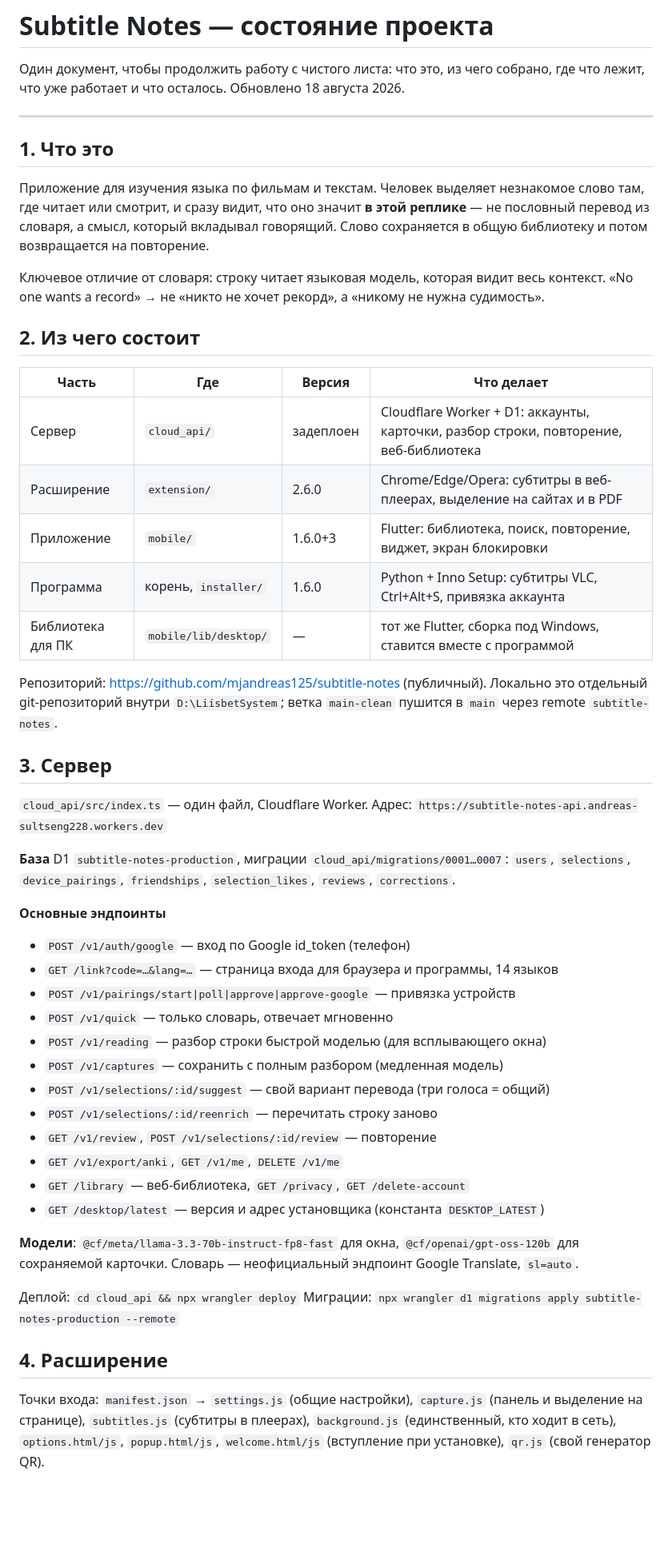
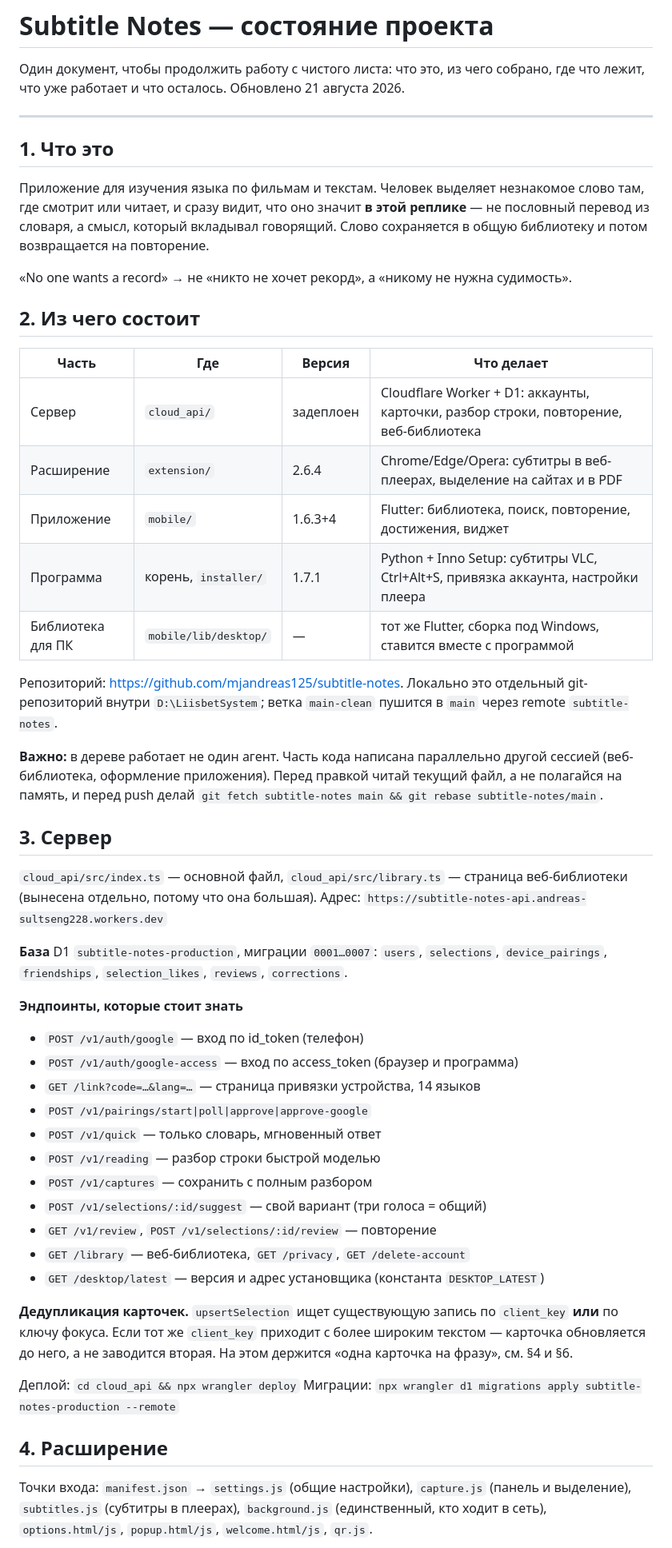
Before and after one commit to mjandreas125/subtitle-notes, a Markdown page: PROJECT.md, the part around one of its changes. Shown at 80% size. Drawn GitHub-style; blank space fills up the shorter version.

```diff
--- a/PROJECT.md
+++ b/PROJECT.md
@@ -2,63 +2,68 @@
 
 Один документ, чтобы продолжить работу с чистого листа: что это, из чего
 собрано, где что лежит, что уже работает и что осталось.
-Обновлено 18 августа 2026.
+Обновлено 21 августа 2026.
 
 ---
 
 ## 1. Что это
 
-Приложение для изучения языка по фильмам и текстам. Человек выделяет незнакомое
-слово там, где читает или смотрит, и сразу видит, что оно значит **в этой
-реплике** — не пословный перевод из словаря, а смысл, который вкладывал
+Приложение для изучения языка по фильмам и текстам. Человек выделяет
+незнакомое слово там, где смотрит или читает, и сразу видит, что оно значит
+**в этой реплике** — не пословный перевод из словаря, а смысл, который вкладывал
 говорящий. Слово сохраняется в общую библиотеку и потом возвращается на
 повторение.
 
-Ключевое отличие от словаря: строку читает языковая модель, которая видит весь
-контекст. «No one wants a record» → не «никто не хочет рекорд», а «никому не
-нужна судимость».
+«No one wants a record» → не «никто не хочет рекорд», а «никому не нужна
+судимость».
 
 ## 2. Из чего состоит
 
 | Часть | Где | Версия | Что делает |
 |---|---|---|---|
 | Сервер | `cloud_api/` | задеплоен | Cloudflare Worker + D1: аккаунты, карточки, разбор строки, повторение, веб-библиотека |
-| Расширение | `extension/` | 2.6.0 | Chrome/Edge/Opera: субтитры в веб-плеерах, выделение на сайтах и в PDF |
-| Приложение | `mobile/` | 1.6.0+3 | Flutter: библиотека, поиск, повторение, виджет, экран блокировки |
-| Программа | корень, `installer/` | 1.6.0 | Python + Inno Setup: субтитры VLC, Ctrl+Alt+S, привязка аккаунта |
+| Расширение | `extension/` | 2.6.4 | Chrome/Edge/Opera: субтитры в веб-плеерах, выделение на сайтах и в PDF |
+| Приложение | `mobile/` | 1.6.3+4 | Flutter: библиотека, поиск, повторение, достижения, виджет |
+| Программа | корень, `installer/` | 1.7.1 | Python + Inno Setup: субтитры VLC, Ctrl+Alt+S, привязка аккаунта, настройки плеера |
 | Библиотека для ПК | `mobile/lib/desktop/` | — | тот же Flutter, сборка под Windows, ставится вместе с программой |
 
-Репозиторий: <https://github.com/mjandreas125/subtitle-notes> (публичный).
+Репозиторий: <https://github.com/mjandreas125/subtitle-notes>.
 Локально это отдельный git-репозиторий внутри `D:\LiisbetSystem`; ветка
 `main-clean` пушится в `main` через remote `subtitle-notes`.
 
+**Важно:** в дереве работает не один агент. Часть кода написана параллельно
+другой сессией (веб-библиотека, оформление приложения). Перед правкой читай
+текущий файл, а не полагайся на память, и перед push делай
+`git fetch subtitle-notes main && git rebase subtitle-notes/main`.
+
 ## 3. Сервер
 
-`cloud_api/src/index.ts` — один файл, Cloudflare Worker.
+`cloud_api/src/index.ts` — основной файл, `cloud_api/src/library.ts` — страница
+веб-библиотеки (вынесена отдельно, потому что она большая).
 Адрес: `https://subtitle-notes-api.andreas-sultseng228.workers.dev`
 
-**База** D1 `subtitle-notes-production`, миграции `cloud_api/migrations/0001…0007`:
+**База** D1 `subtitle-notes-production`, миграции `0001…0007`:
 `users`, `selections`, `device_pairings`, `friendships`, `selection_likes`,
 `reviews`, `corrections`.
 
-**Основные эндпоинты**
+**Эндпоинты, которые стоит знать**
 
-- `POST /v1/auth/google` — вход по Google id_token (телефон)
-- `GET /link?code=…&lang=…` — страница входа для браузера и программы, 14 языков
-- `POST /v1/pairings/start|poll|approve|approve-google` — привязка устройств
-- `POST /v1/quick` — только словарь, отвечает мгновенно
-- `POST /v1/reading` — разбор строки быстрой моделью (для всплывающего окна)
-- `POST /v1/captures` — сохранить с полным разбором (медленная модель)
-- `POST /v1/selections/:id/suggest` — свой вариант перевода (три голоса = общий)
-- `POST /v1/selections/:id/reenrich` — перечитать строку заново
+- `POST /v1/auth/google` — вход по id_token (телефон)
+- `POST /v1/auth/google-access` — вход по access_token (браузер и программа)
+- `GET /link?code=…&lang=…` — страница привязки устройства, 14 языков
+- `POST /v1/pairings/start|poll|approve|approve-google`
+- `POST /v1/quick` — только словарь, мгновенный ответ
+- `POST /v1/reading` — разбор строки быстрой моделью
+- `POST /v1/captures` — сохранить с полным разбором
+- `POST /v1/selections/:id/suggest` — свой вариант (три голоса = общий)
 - `GET /v1/review`, `POST /v1/selections/:id/review` — повторение
-- `GET /v1/export/anki`, `GET /v1/me`, `DELETE /v1/me`
 - `GET /library` — веб-библиотека, `GET /privacy`, `GET /delete-account`
 - `GET /desktop/latest` — версия и адрес установщика (константа `DESKTOP_LATEST`)
 
-**Модели**: `@cf/meta/llama-3.3-70b-instruct-fp8-fast` для окна,
-`@cf/openai/gpt-oss-120b` для сохраняемой карточки. Словарь — неофициальный
-эндпоинт Google Translate, `sl=auto`.
+**Дедупликация карточек.** `upsertSelection` ищет существующую запись по
+`client_key` **или** по ключу фокуса. Если тот же `client_key` приходит с более
+широким текстом — карточка обновляется до него, а не заводится вторая. На этом
+держится «одна карточка на фразу», см. §4 и §6.
 
 Деплой: `cd cloud_api && npx wrangler deploy`
 Миграции: `npx wrangler d1 migrations apply subtitle-notes-production --remote`
@@ -66,8 +71,7 @@
 ## 4. Расширение
 
 Точки входа: `manifest.json` → `settings.js` (общие настройки), `capture.js`
-(панель и выделение на странице), `subtitles.js` (субтитры в плеерах),
-`background.js` (единственный, кто ходит в сеть), `options.html/js`,
-`popup.html/js`, `welcome.html/js` (вступление при установке), `qr.js`
-(свой генератор QR).
+(панель и выделение), `subtitles.js` (субтитры в плеерах), `background.js`
+(единственный, кто ходит в сеть), `options.html/js`, `popup.html/js`,
+`welcome.html/js`, `qr.js`.
 
```
Also changed, not shown: other parts of PROJECT.md (+121 -83 lines).
